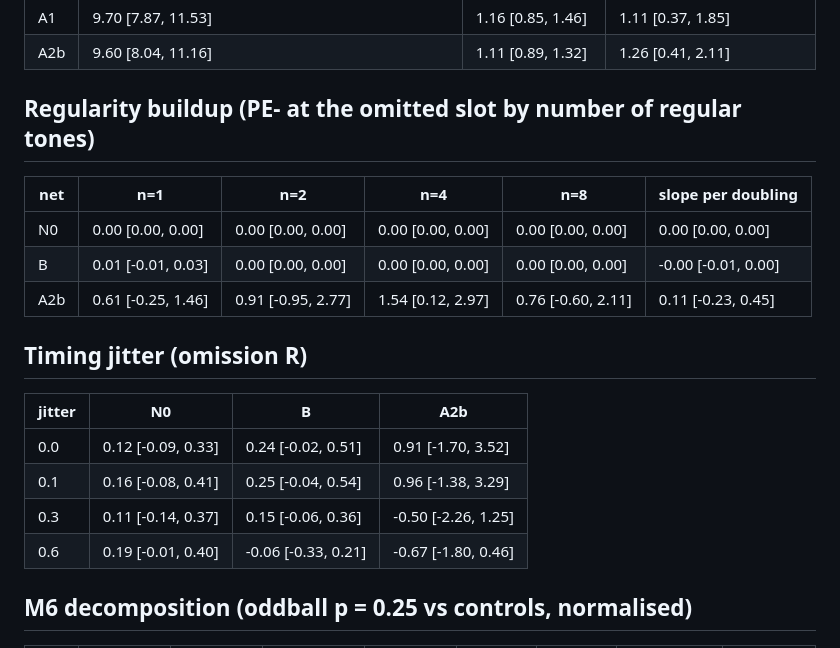
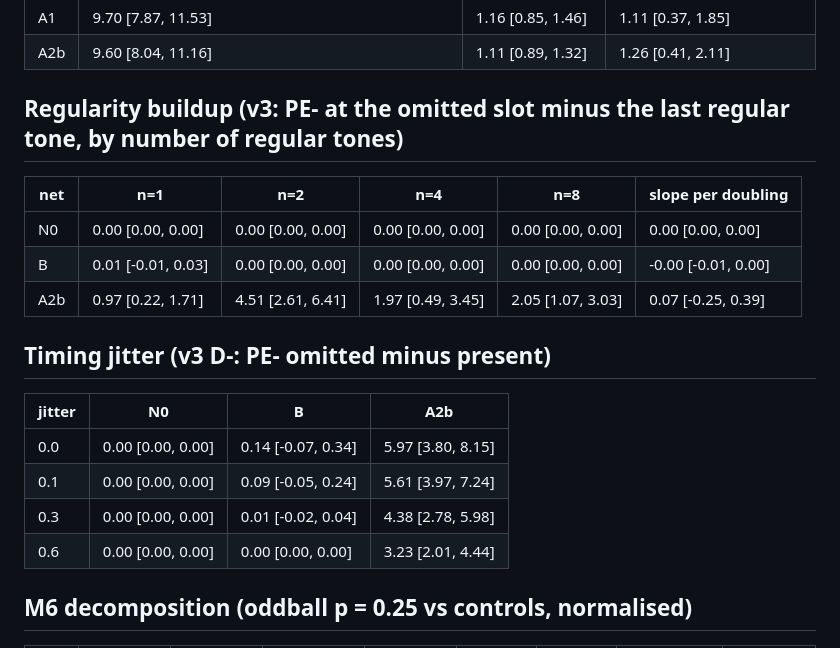
Before and after one commit to Aryan-sk6/SNN-RESEARCH, a Markdown page: results/tier2_summary_full.md, the part around one of its changes. GitHub-like rendering.

```diff
--- a/results/tier2_summary_full.md
+++ b/results/tier2_summary_full.md
@@ -57,22 +57,22 @@ M1 minus N0 (difference of differences): A/B: 3.68 [2.05, 5.31]; A/A2b: 8.15 [5.
 | A1 | 9.70 [7.87, 11.53] | 1.16 [0.85, 1.46] | 1.11 [0.37, 1.85] |
 | A2b | 9.60 [8.04, 11.16] | 1.11 [0.89, 1.32] | 1.26 [0.41, 2.11] |
 
-## Regularity buildup (PE- at the omitted slot by number of regular tones)
+## Regularity buildup (v3: PE- at the omitted slot minus the last regular tone, by number of regular tones)
 
 | net | n=1 | n=2 | n=4 | n=8 | slope per doubling |
 |---|---|---|---|---|---|
 | N0 | 0.00 [0.00, 0.00] | 0.00 [0.00, 0.00] | 0.00 [0.00, 0.00] | 0.00 [0.00, 0.00] | 0.00 [0.00, 0.00] |
 | B | 0.01 [-0.01, 0.03] | 0.00 [0.00, 0.00] | 0.00 [0.00, 0.00] | 0.00 [0.00, 0.00] | -0.00 [-0.01, 0.00] |
-| A2b | 0.61 [-0.25, 1.46] | 0.91 [-0.95, 2.77] | 1.54 [0.12, 2.97] | 0.76 [-0.60, 2.11] | 0.11 [-0.23, 0.45] |
+| A2b | 0.97 [0.22, 1.71] | 4.51 [2.61, 6.41] | 1.97 [0.49, 3.45] | 2.05 [1.07, 3.03] | 0.07 [-0.25, 0.39] |
 
-## Timing jitter (omission R)
+## Timing jitter (v3 D-: PE- omitted minus present)
 
 | jitter | N0 | B | A2b |
 |---|---|---|---|
-| 0.0 | 0.12 [-0.09, 0.33] | 0.24 [-0.02, 0.51] | 0.91 [-1.70, 3.52] |
-| 0.1 | 0.16 [-0.08, 0.41] | 0.25 [-0.04, 0.54] | 0.96 [-1.38, 3.29] |
-| 0.3 | 0.11 [-0.14, 0.37] | 0.15 [-0.06, 0.36] | -0.50 [-2.26, 1.25] |
-| 0.6 | 0.19 [-0.01, 0.40] | -0.06 [-0.33, 0.21] | -0.67 [-1.80, 0.46] |
+| 0.0 | 0.00 [0.00, 0.00] | 0.14 [-0.07, 0.34] | 5.97 [3.80, 8.15] |
+| 0.1 | 0.00 [0.00, 0.00] | 0.09 [-0.05, 0.24] | 5.61 [3.97, 7.24] |
+| 0.3 | 0.00 [0.00, 0.00] | 0.01 [-0.02, 0.04] | 4.38 [2.78, 5.98] |
+| 0.6 | 0.00 [0.00, 0.00] | 0.00 [0.00, 0.00] | 3.23 [2.01, 4.44] |
 
 ## M6 decomposition (oddball p = 0.25 vs controls, normalised)
 
```
Also changed, not shown: other parts of results/tier2_summary_full.md (+26 -26 lines), README.md (+11 -2 lines), docs/TIER2_RESULTS.md (+28 -16 lines), results/fig2_tier2_full.png, 1 other file.
